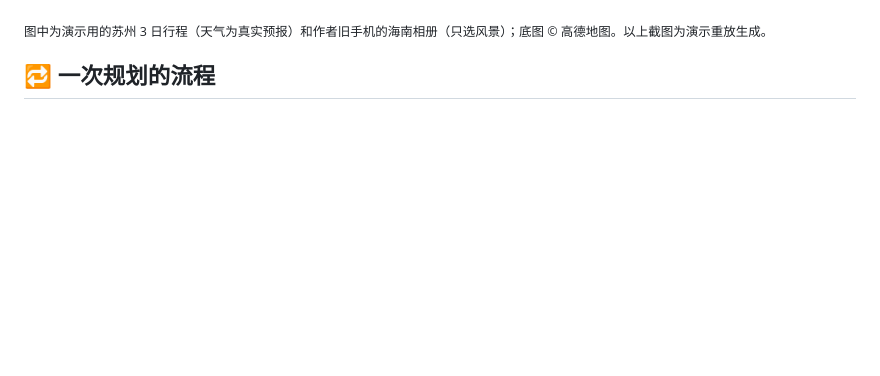
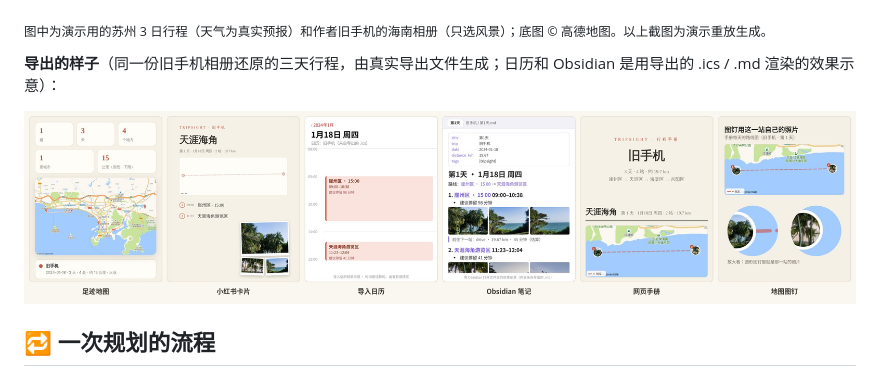
Before and after one commit to lvshangke/TripSight, a Markdown page: README.md, the part around the change. Rendered like a GitHub page; pictures changed too: docs/images/export-strip.jpg (added); blank space fills up the shorter version.

Commit message:
README：加一排导出效果（足迹、小红书卡片、日历、Obsidian、网页手册、图钉）

```diff
--- a/README.md
+++ b/README.md
@@ -140,6 +140,12 @@ https://github.com/user-attachments/assets/aa648752-0876-461f-9e26-5e3d3c9e1b88
 
 <sub>图中为演示用的苏州 3 日行程（天气为真实预报）和作者旧手机的海南相册（只选风景）；底图 © 高德地图。以上截图为演示重放生成。</sub>
 
+**导出的样子**（同一份旧手机相册还原的三天行程，由真实导出文件生成；日历和 Obsidian 是用导出的 .ics / .md 渲染的效果示意）：
+
+<p align="center">
+<a href="docs/images/export-strip.jpg"><img src="docs/images/export-strip.jpg" alt="导出效果：足迹地图、小红书卡片、导入日历、Obsidian 笔记、网页手册、地图图钉" width="100%"></a>
+</p>
+
 ## 🔁 一次规划的流程
 
 1. **说想去哪**：聊天里报目的地、日期、人数、节奏；或在网页里点“新建行程”填表。
```
